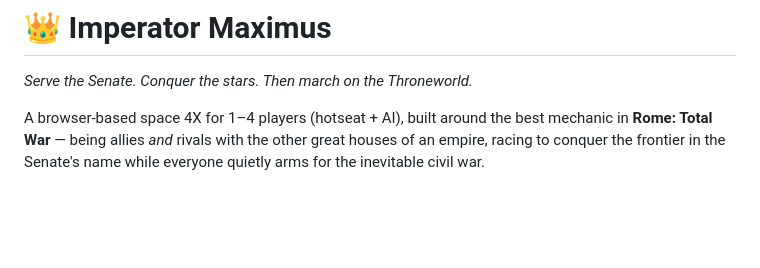
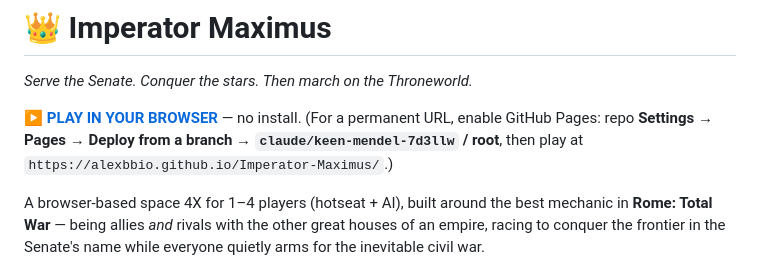
Before and after one commit to AlexBBIO/Imperator-Maximus, a Markdown page: README.md, the part around the change. GitHub-like rendering; blank space fills up the shorter version.

Commit message:
README: add play-in-browser link
https://claude.ai/code/session_01YKbYmRvpc2JuDcUxG38Kg8

```diff
--- a/README.md
+++ b/README.md
@@ -1,6 +1,8 @@
 # 👑 Imperator Maximus
 
 *Serve the Senate. Conquer the stars. Then march on the Throneworld.*
+
+**▶ [PLAY IN YOUR BROWSER](https://raw.githack.com/AlexBBIO/Imperator-Maximus/claude/keen-mendel-7d3llw/index.html)** — no install. (For a permanent URL, enable GitHub Pages: repo **Settings → Pages → Deploy from a branch → `claude/keen-mendel-7d3llw` / root**, then play at `https://alexbbio.github.io/Imperator-Maximus/`.)
 
 A browser-based space 4X for 1–4 players (hotseat + AI), built around the
 best mechanic in **Rome: Total War** — being allies *and* rivals with the
```
